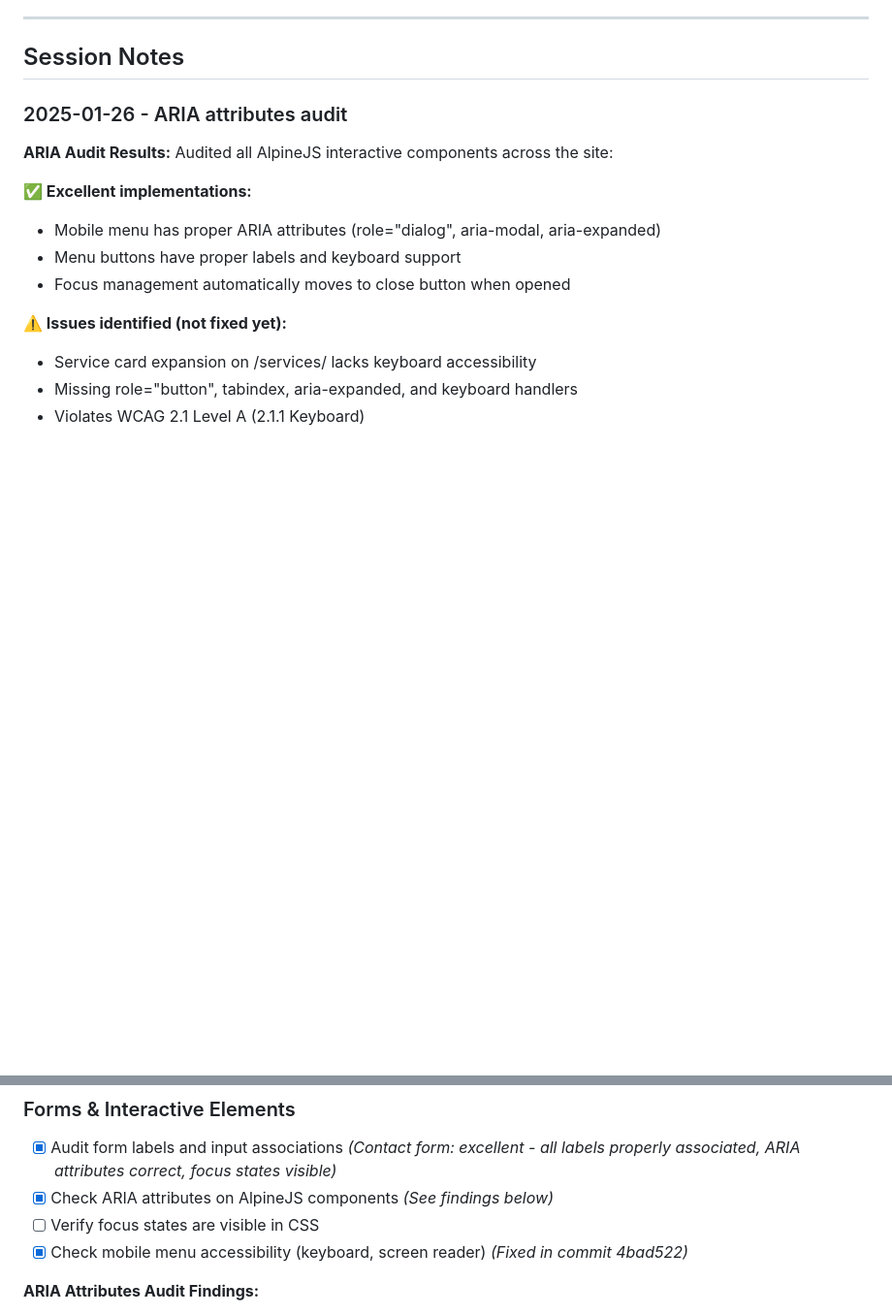
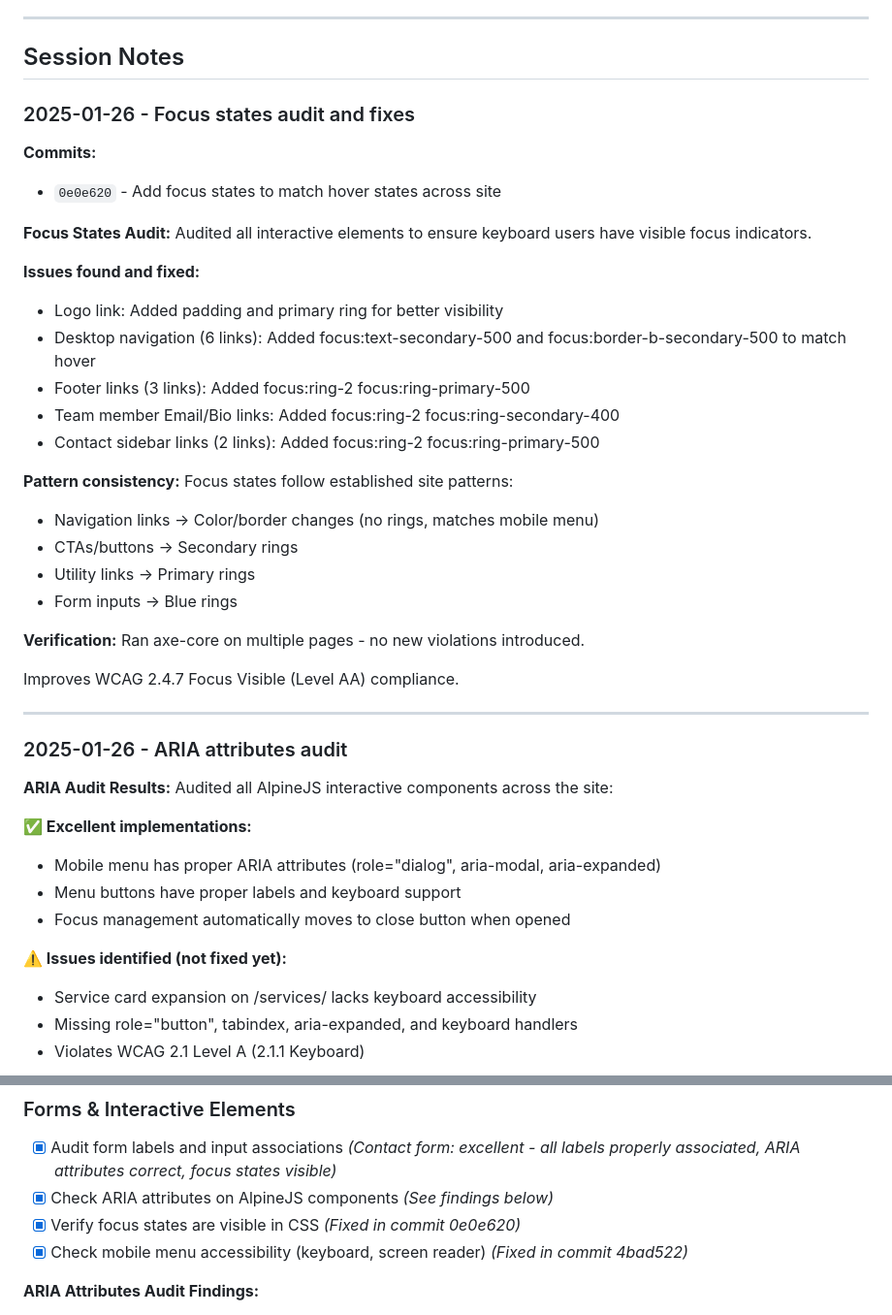
Before and after one commit to Buckley-Sitzman-LLP/buckley-sitzman-com, a Markdown page: plans/ACCESSIBILITY_AUDIT_PLAN.md, 2 parts joined by grey strips. Shown at 97% size. Rendered like a GitHub page; blank space fills up the shorter version.

Commit message:
Document focus states audit and fixes
All interactive elements now have proper focus indicators that match
hover states. Focus patterns are consistent with site conventions.

Co-Authored-By: Claude Sonnet 4.5 <noreply@anthropic.com>

```diff
--- a/plans/ACCESSIBILITY_AUDIT_PLAN.md
+++ b/plans/ACCESSIBILITY_AUDIT_PLAN.md
@@ -8,6 +8,35 @@
 ---
 
 ## Session Notes
+
+### 2025-01-26 - Focus states audit and fixes
+
+**Commits:**
+- `0e0e620` - Add focus states to match hover states across site
+
+**Focus States Audit:**
+Audited all interactive elements to ensure keyboard users have visible focus indicators.
+
+**Issues found and fixed:**
+- Logo link: Added padding and primary ring for better visibility
+- Desktop navigation (6 links): Added focus:text-secondary-500 and focus:border-b-secondary-500 to match hover
+- Footer links (3 links): Added focus:ring-2 focus:ring-primary-500
+- Team member Email/Bio links: Added focus:ring-2 focus:ring-secondary-400
+- Contact sidebar links (2 links): Added focus:ring-2 focus:ring-primary-500
+
+**Pattern consistency:**
+Focus states follow established site patterns:
+- Navigation links → Color/border changes (no rings, matches mobile menu)
+- CTAs/buttons → Secondary rings
+- Utility links → Primary rings
+- Form inputs → Blue rings
+
+**Verification:**
+Ran axe-core on multiple pages - no new violations introduced.
+
+Improves WCAG 2.4.7 Focus Visible (Level AA) compliance.
+
+---
 
 ### 2025-01-26 - ARIA attributes audit
 
@@ -212,7 +241,7 @@ Created audit plan and set up pa11y for automated accessibility testing.
 ### Forms & Interactive Elements
 - [x] Audit form labels and input associations *(Contact form: excellent - all labels properly associated, ARIA attributes correct, focus states visible)*
 - [x] Check ARIA attributes on AlpineJS components *(See findings below)*
-- [ ] Verify focus states are visible in CSS
+- [x] Verify focus states are visible in CSS *(Fixed in commit 0e0e620)*
 - [x] Check mobile menu accessibility (keyboard, screen reader) *(Fixed in commit 4bad522)*
 
 **ARIA Attributes Audit Findings:**
```
